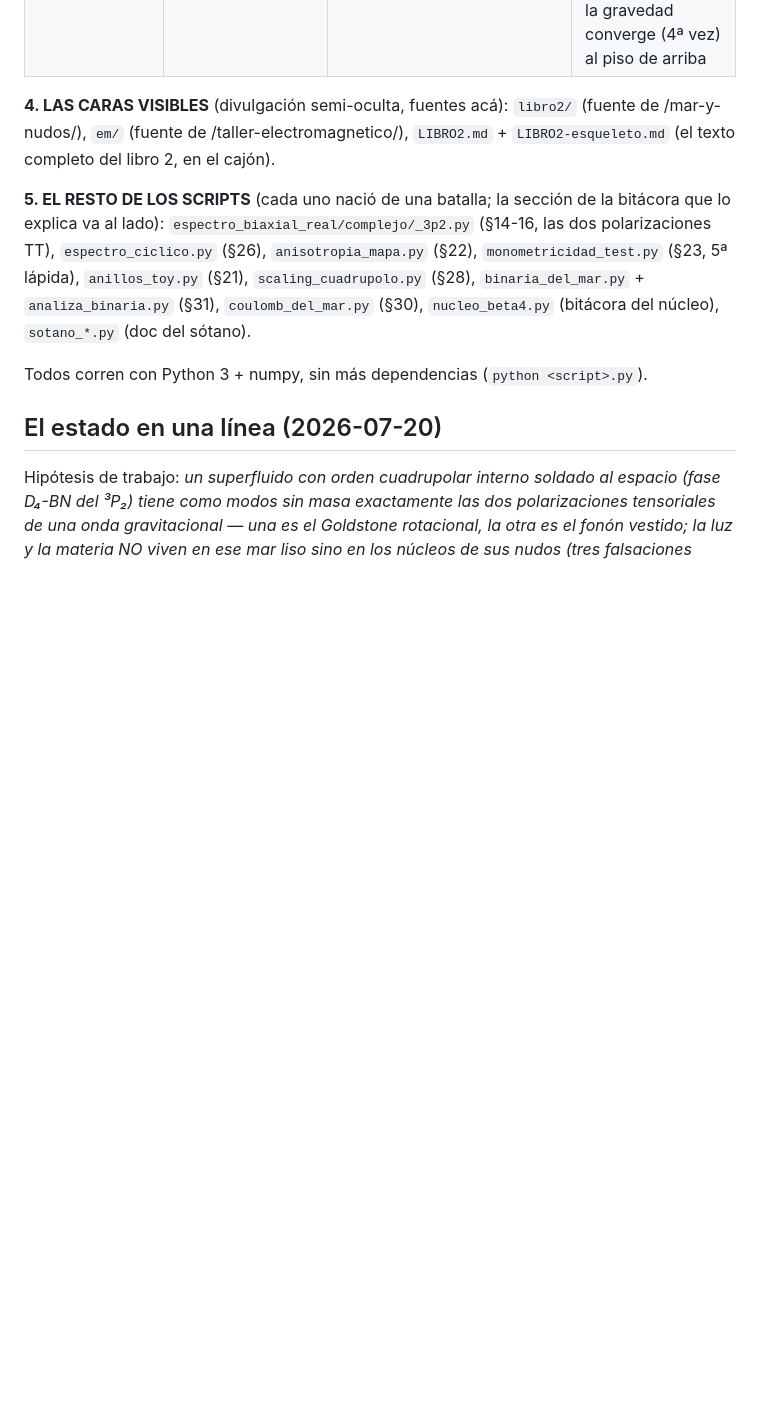
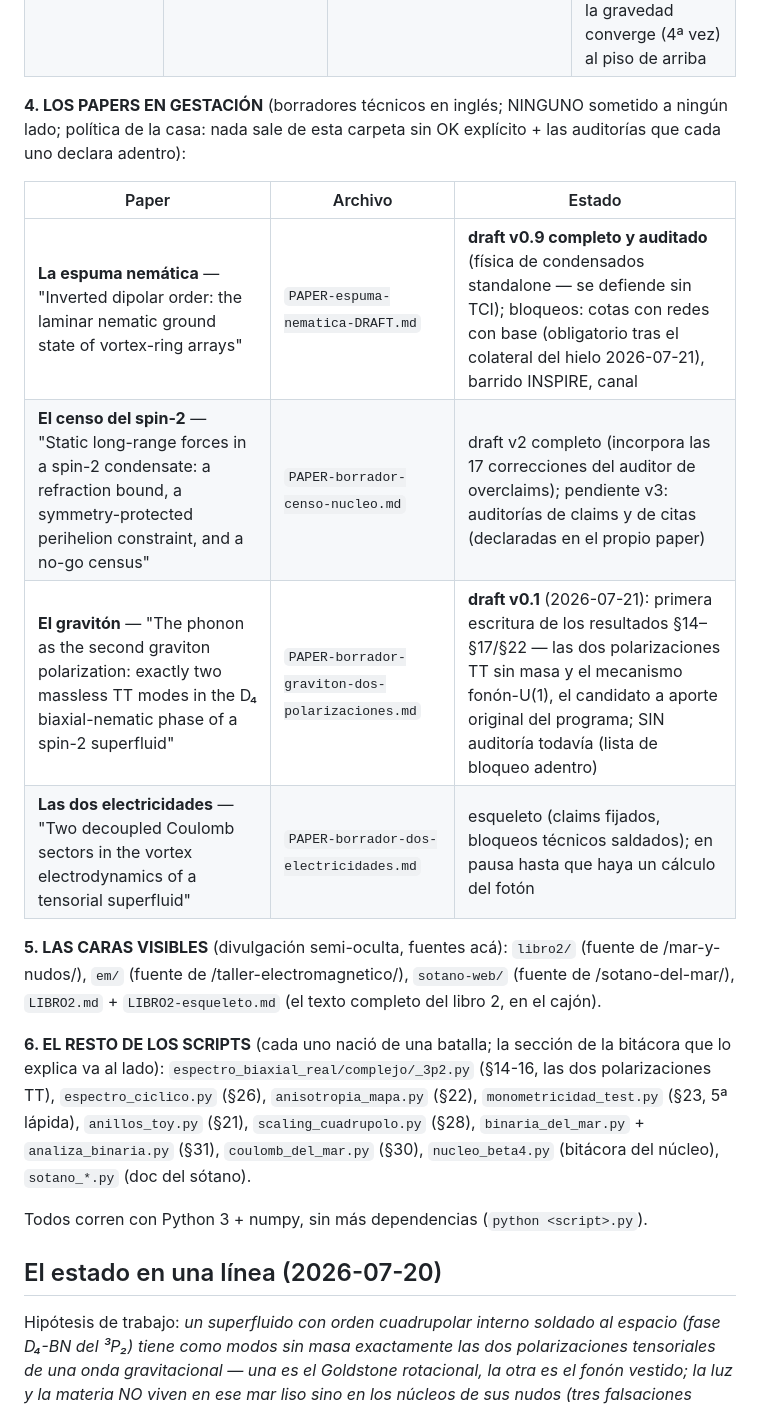
Before and after one commit to IrigoyenNicolas1991/ift-theory, a Markdown page: especulativo/README.md, the part around the change. GitHub-like rendering; blank space fills up the shorter version.

```diff
--- a/especulativo/README.md
+++ b/especulativo/README.md
@@ -51,11 +51,23 @@ el frente actual.
 | **Campaña m₂=0** (el medio U(X,Y) realiza la fase protegida de Dubovsky) | `campana-m2/` (handoff de sesión externa 2026-07-20 + README con advertencias) | `campana-m2/*.py` (SymPy) | verificado en máquina 2026-07-21 (CAL-4 resto=0, B1–B6 ✓): m₂=m₃=m₄=0 emergen de los tadpoles, m₁²=2U_X, esquina sin fantasma; lema de exclusión m₂²=−2·rigidez de corte ⟹ mar fluido a LO; pendientes: rederivación xAct (errata BCP), barrido INSPIRE propio, mapeo con nota 10 |
 | **Sótano, paso 0: censo estático (Newton del hueco)** | `SOTANO-PASO0-censo-estatico-2026-07-21.md` (acta) | `verdugo_checks.py`, `verdugo_bjerknes.py` | **LÁPIDA 2026-07-21** (criterio pre-declarado, gatillado): 20 canales censados — ningún canal de la espuma, estático NI Bjerknes, media 1/r universal atractivo; la conservación que estabiliza la espuma prohíbe la carga monopolar; Bjerknes muerta por la pinza espacio-temporal (retardación vs LLR/BBN, teorema propio); la espuma queda como microfundación de las gotas J=2; la gravedad converge (4ª vez) al piso de arriba |
 
-**4. LAS CARAS VISIBLES** (divulgación semi-oculta, fuentes acá):
+**4. LOS PAPERS EN GESTACIÓN** (borradores técnicos en inglés; NINGUNO sometido a
+ningún lado; política de la casa: nada sale de esta carpeta sin OK explícito + las
+auditorías que cada uno declara adentro):
+
+| Paper | Archivo | Estado |
+|---|---|---|
+| **La espuma nemática** — "Inverted dipolar order: the laminar nematic ground state of vortex-ring arrays" | `PAPER-espuma-nematica-DRAFT.md` | **draft v0.9 completo y auditado** (física de condensados standalone — se defiende sin TCI); bloqueos: cotas con redes con base (obligatorio tras el colateral del hielo 2026-07-21), barrido INSPIRE, canal |
+| **El censo del spin-2** — "Static long-range forces in a spin-2 condensate: a refraction bound, a symmetry-protected perihelion constraint, and a no-go census" | `PAPER-borrador-censo-nucleo.md` | draft v2 completo (incorpora las 17 correcciones del auditor de overclaims); pendiente v3: auditorías de claims y de citas (declaradas en el propio paper) |
+| **El gravitón** — "The phonon as the second graviton polarization: exactly two massless TT modes in the D₄ biaxial-nematic phase of a spin-2 superfluid" | `PAPER-borrador-graviton-dos-polarizaciones.md` | **draft v0.1** (2026-07-21): primera escritura de los resultados §14–§17/§22 — las dos polarizaciones TT sin masa y el mecanismo fonón-U(1), el candidato a aporte original del programa; SIN auditoría todavía (lista de bloqueo adentro) |
+| **Las dos electricidades** — "Two decoupled Coulomb sectors in the vortex electrodynamics of a tensorial superfluid" | `PAPER-borrador-dos-electricidades.md` | esqueleto (claims fijados, bloqueos técnicos saldados); en pausa hasta que haya un cálculo del fotón |
+
+**5. LAS CARAS VISIBLES** (divulgación semi-oculta, fuentes acá):
 `libro2/` (fuente de /mar-y-nudos/), `em/` (fuente de /taller-electromagnetico/),
+`sotano-web/` (fuente de /sotano-del-mar/),
 `LIBRO2.md` + `LIBRO2-esqueleto.md` (el texto completo del libro 2, en el cajón).
 
-**5. EL RESTO DE LOS SCRIPTS** (cada uno nació de una batalla; la sección de la
+**6. EL RESTO DE LOS SCRIPTS** (cada uno nació de una batalla; la sección de la
 bitácora que lo explica va al lado): `espectro_biaxial_real/complejo/_3p2.py` (§14-16,
 las dos polarizaciones TT), `espectro_ciclico.py` (§26), `anisotropia_mapa.py` (§22),
 `monometricidad_test.py` (§23, 5ª lápida), `anillos_toy.py` (§21),
```
Also changed, not shown: especulativo/PAPER-borrador-graviton-dos-polarizaciones.md (added, +417 -0 lines).
